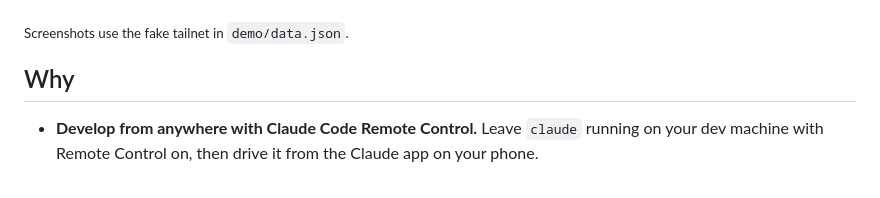
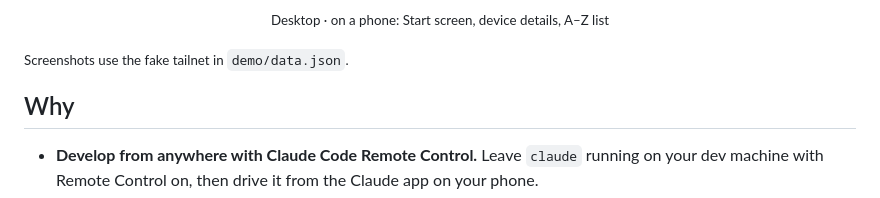
Before and after one commit to muzig/tailscale-home, a Markdown page: README.md, the part around one of its changes. Drawn GitHub-style.

```diff
--- a/README.md
+++ b/README.md
@@ -11,4 +16,5 @@ A start page for your [Tailscale](https://tailscale.com) network — every devic
 </p>
+<p align="center"><sub>Desktop · on a phone: Start screen, device details, A–Z list</sub></p>
 
 <sub>Screenshots use the fake tailnet in <code>demo/data.json</code>.</sub>
 
```
Also changed, not shown: other parts of README.md (+7 -2 lines), README.zh-CN.md (+8 -2 lines), docs/screenshots/desktop.png, docs/screenshots/mobile-apps.png (added), docs/screenshots/mobile-device.png (added).
